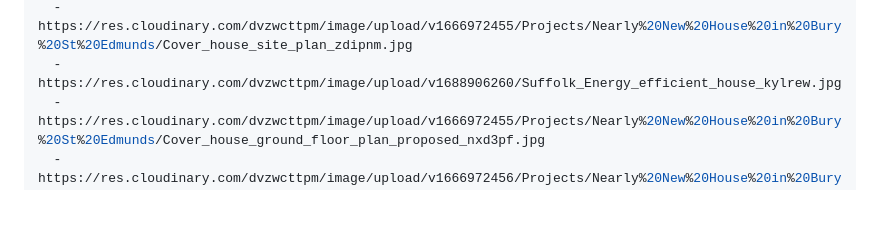
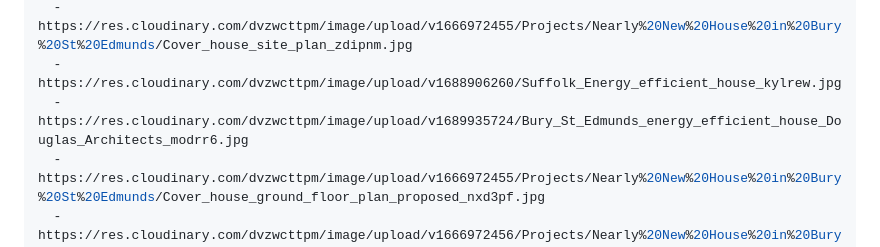
Before and after one commit to webontoast/da-004, a Markdown page: src/projects/nearly-new-house-in-bury-st-edmunds.md, the part around the change. GitHub-like rendering; blank space fills up the shorter version.

Commit message:
Update Projects “nearly-new-house-in-bury-st-edmunds”

```diff
--- a/src/projects/nearly-new-house-in-bury-st-edmunds.md
+++ b/src/projects/nearly-new-house-in-bury-st-edmunds.md
@@ -13,6 +13,7 @@ imageGallery:
   - https://res.cloudinary.com/dvzwcttpm/image/upload/v1666972454/Projects/Nearly%20New%20House%20in%20Bury%20St%20Edmunds/HOS_interior_01_Nov_2021_z1v8yp.jpg
   - https://res.cloudinary.com/dvzwcttpm/image/upload/v1666972455/Projects/Nearly%20New%20House%20in%20Bury%20St%20Edmunds/Cover_house_site_plan_zdipnm.jpg
   - https://res.cloudinary.com/dvzwcttpm/image/upload/v1688906260/Suffolk_Energy_efficient_house_kylrew.jpg
+  - https://res.cloudinary.com/dvzwcttpm/image/upload/v1689935724/Bury_St_Edmunds_energy_efficient_house_Douglas_Architects_modrr6.jpg
   - https://res.cloudinary.com/dvzwcttpm/image/upload/v1666972455/Projects/Nearly%20New%20House%20in%20Bury%20St%20Edmunds/Cover_house_ground_floor_plan_proposed_nxd3pf.jpg
   - https://res.cloudinary.com/dvzwcttpm/image/upload/v1666972456/Projects/Nearly%20New%20House%20in%20Bury%20St%20Edmunds/Cover_house_first_ploor_plan_proposed_uxcswl.jpg
   - https://res.cloudinary.com/dvzwcttpm/image/upload/v1666972456/Projects/Nearly%20New%20House%20in%20Bury%20St%20Edmunds/Cover_house_rear_elev_proposed_acrmot.jpg
```
